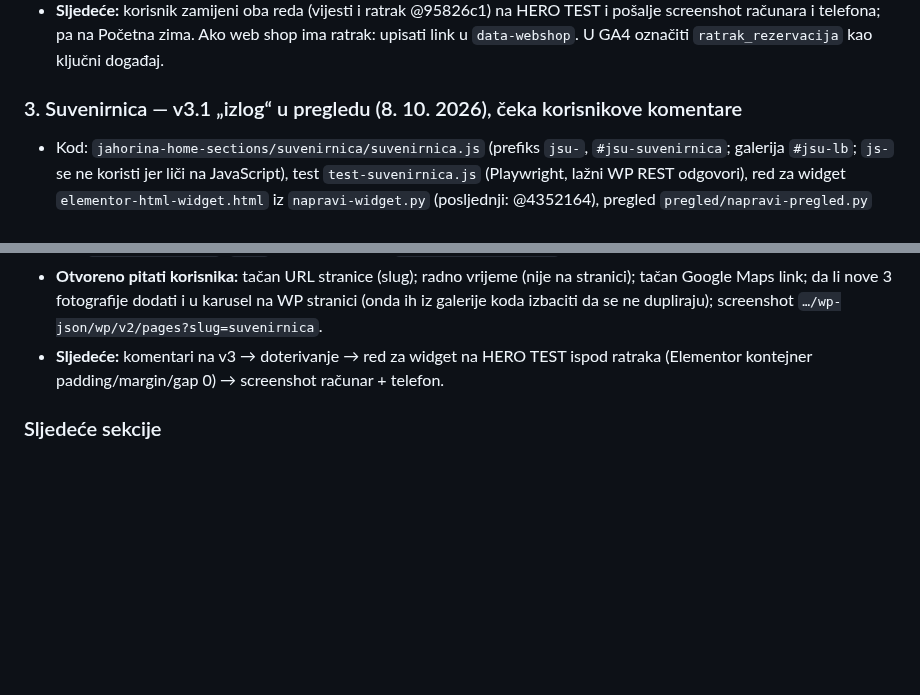
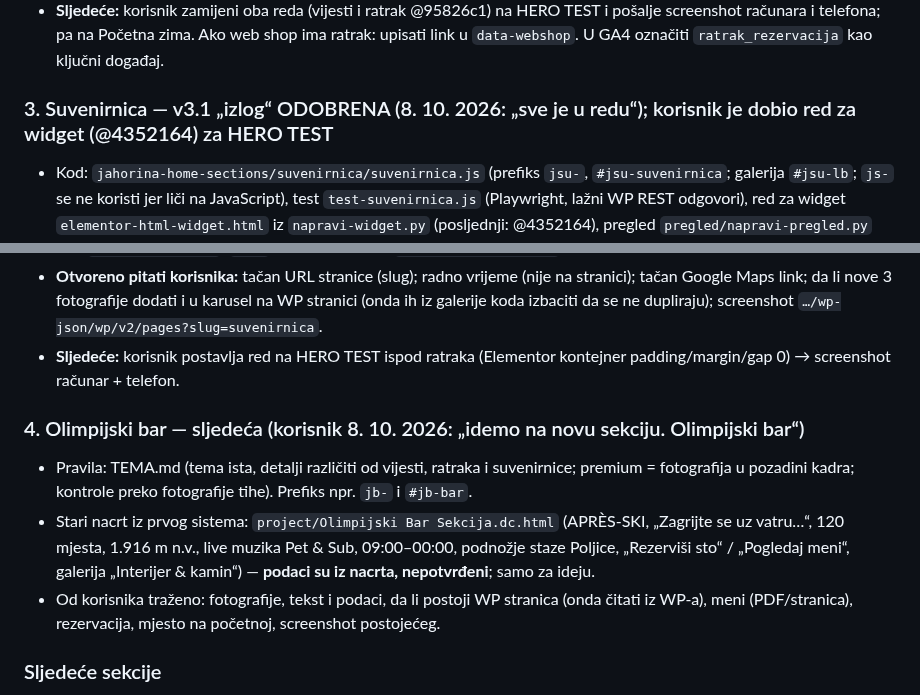
Before and after one commit to NjegosAnalyst/Webpage, a Markdown page: STANJE-PROJEKTA.md, 2 parts joined by grey strips. Rendered like a GitHub page; blank space fills up the shorter version.

Commit message:
Stanje projekta: suvenirnica odobrena, sljedeća sekcija Olimpijski bar
Co-Authored-By: Claude Opus 5.5 <noreply@anthropic.com>
Claude-Session: https://claude.ai/code/session_01MZVK9E6xSoJJNE4S6wBjcS

```diff
--- a/STANJE-PROJEKTA.md
+++ b/STANJE-PROJEKTA.md
@@ -64,7 +64,7 @@ Pročitaj ovo prije rada. Komunikacija sa korisnikom: srpski, latinica, ijekavic
 - Red za widget: `elementor-html-widget.html` (jsDelivr @commit + SRI; fotografije iz istog commita). jsDelivr se iz cloud okruženja ne može otvoriti, pa ga nisam provjerio uživo.
 - **Sljedeće:** korisnik zamijeni oba reda (vijesti i ratrak @95826c1) na HERO TEST i pošalje screenshot računara i telefona; pa na Početna zima. Ako web shop ima ratrak: upisati link u `data-webshop`. U GA4 označiti `ratrak_rezervacija` kao ključni događaj.
 
-### 3. Suvenirnica — v3.1 „izlog“ u pregledu (8. 10. 2026), čeka korisnikove komentare
+### 3. Suvenirnica — v3.1 „izlog“ ODOBRENA (8. 10. 2026: „sve je u redu“); korisnik je dobio red za widget (@4352164) za HERO TEST
 - Kod: `jahorina-home-sections/suvenirnica/suvenirnica.js` (prefiks `jsu-`, `#jsu-suvenirnica`; galerija `#jsu-lb`; `js-` se ne koristi jer liči na JavaScript), test `test-suvenirnica.js` (Playwright, lažni WP REST odgovori), red za widget `elementor-html-widget.html` iz `napravi-widget.py` (posljednji: @4352164), pregled `pregled/napravi-pregled.py` (ratrak iznad, da se vidi prelaz) → artifact https://claude.ai/artifact/JJKX1ekLbNmhuNnEDnspVA.
 - **Odbijeno:** v1 = ratrak u ogledalu (korisnik: „ne bi potpuno isto kao ratraci, tema da ali detalji različiti“); v2 „vitrina“ = tamna pozadina bez fotografije, kartice na staklenoj polici, šema gondole u panelu (korisnik: „prejednostavno, ne izgleda premium, fotografiju koristi i u pozadini, potrudi se da izgleda kao premium web stranica“).
 - **v3 „izlog“ (sada):**
@@ -79,7 +79,12 @@ Pročitaj ovo prije rada. Komunikacija sa korisnikom: srpski, latinica, ijekavic
 - **Vezano za WordPress (isto od v1):** `wp/v2/pages?slug=suvenirnica` → nadnaslov = naslov stranice, h2 = prvi h1–h4 (kraj „sa sobom“ iscrtan), uvod = prva rečenica prvog pasusa, link stranice, galerija = 3 fotografije izloga + sve `<img>` iz teksta stranice (najveća do 2048 iz srcset-a, i data-src; bez ikona i duplikata), a ako ih nema → `media?parent=<id>`. qTranslate i `/en/wp-json` kao u vijestima. Ugrađeni tekst = tekst stranice od 8. 10. 2026 (EN moj prevod); bez odgovora ostaje on, admin vidi razlog narandžasto.
 - GA: `suvenirnica_klik` (`cilj`: stranica | mapa), `suvenirnica_galerija`.
 - **Otvoreno pitati korisnika:** tačan URL stranice (slug); radno vrijeme (nije na stranici); tačan Google Maps link; da li nove 3 fotografije dodati i u karusel na WP stranici (onda ih iz galerije koda izbaciti da se ne dupliraju); screenshot `…/wp-json/wp/v2/pages?slug=suvenirnica`.
-- **Sljedeće:** komentari na v3 → doterivanje → red za widget na HERO TEST ispod ratraka (Elementor kontejner padding/margin/gap 0) → screenshot računar + telefon.
+- **Sljedeće:** korisnik postavlja red na HERO TEST ispod ratraka (Elementor kontejner padding/margin/gap 0) → screenshot računar + telefon.
+
+### 4. Olimpijski bar — sljedeća (korisnik 8. 10. 2026: „idemo na novu sekciju. Olimpijski bar“)
+- Pravila: TEMA.md (tema ista, detalji različiti od vijesti, ratraka i suvenirnice; premium = fotografija u pozadini kadra; kontrole preko fotografije tihe). Prefiks npr. `jb-` i `#jb-bar`.
+- Stari nacrt iz prvog sistema: `project/Olimpijski Bar Sekcija.dc.html` (APRÈS-SKI, „Zagrijte se uz vatru…“, 120 mjesta, 1.916 m n.v., live muzika Pet & Sub, 09:00–00:00, podnožje staze Poljice, „Rezerviši sto“ / „Pogledaj meni“, galerija „Interijer & kamin“) — **podaci su iz nacrta, nepotvrđeni**; samo za ideju.
+- Od korisnika traženo: fotografije, tekst i podaci, da li postoji WP stranica (onda čitati iz WP-a), meni (PDF/stranica), rezervacija, mjesto na početnoj, screenshot postojećeg.
 
 ### Sljedeće sekcije
 - Događaji → Uživaj i van staze → Planina u brojkama → Pratite Jahorinu, plus Danas na Jahorini iznad vijesti. Korisnik bira kojom se nastavlja.
```
